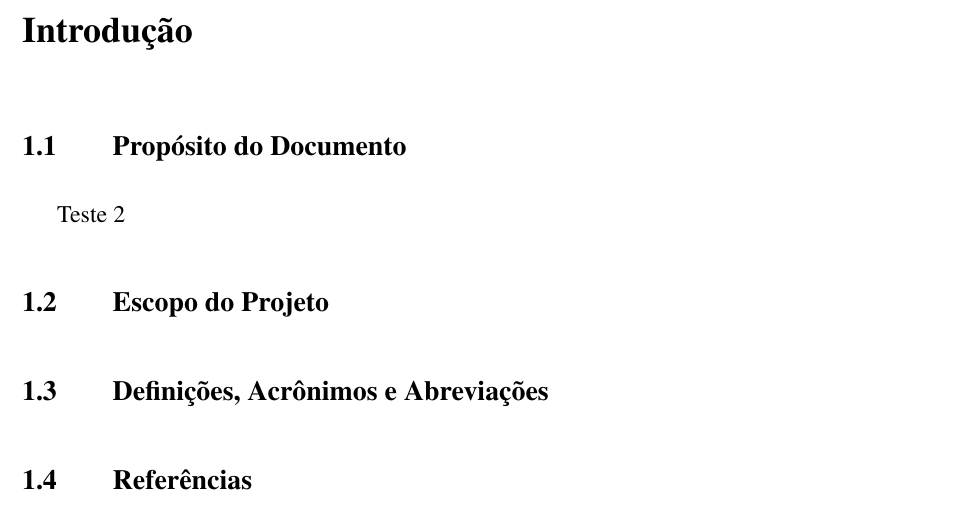
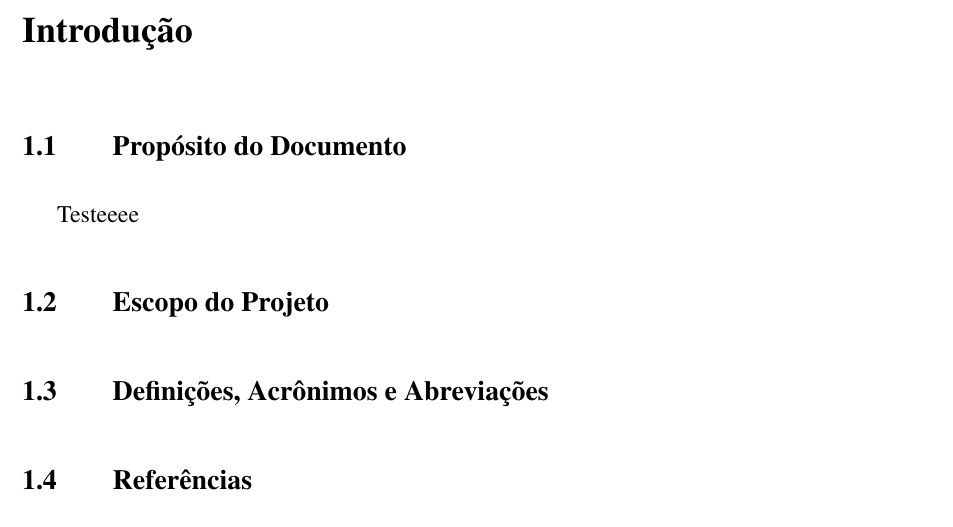
Before and after one commit to Rafasputnick/Gerenciamento-de-Tarefas, a LaTeX thesis (latex/main.tex): part of page 12 of 19, cut so that both start at the same text. Compiled offline with pdfLaTeX.

Commit message:
test: main.tex trigger

```diff
--- a/latex/main.tex
+++ b/latex/main.tex
@@ -58,7 +58,7 @@ Este roteiro traz as principais informações para a elaboração do trabalho de
 \label{sec:introducao}
 
 \section{Propósito do Documento}
-Teste 2
+Testeeee
 \section{Escopo do Projeto}
 \section{Definições, Acrônimos e Abreviações}
 \section{Referências}
```
